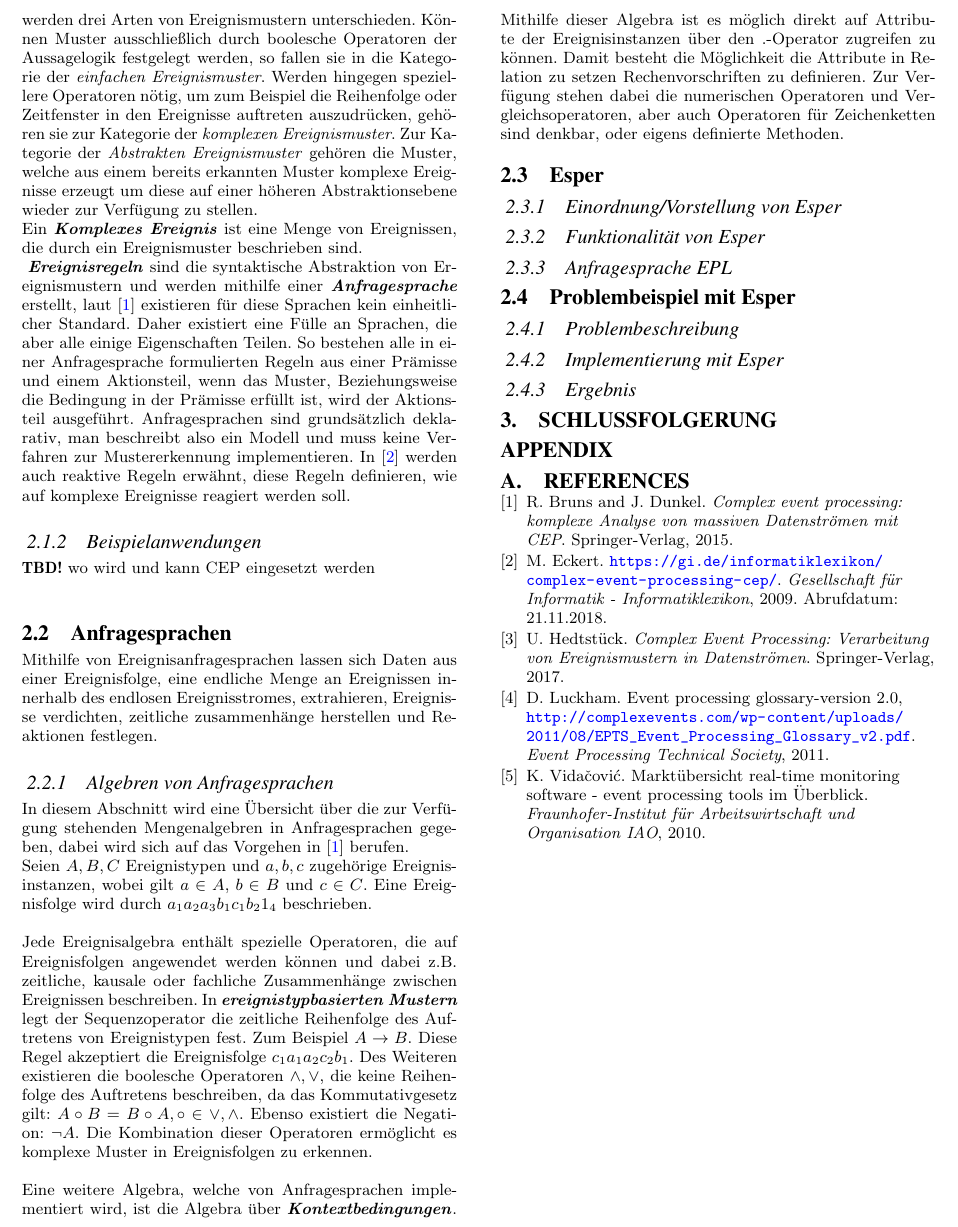
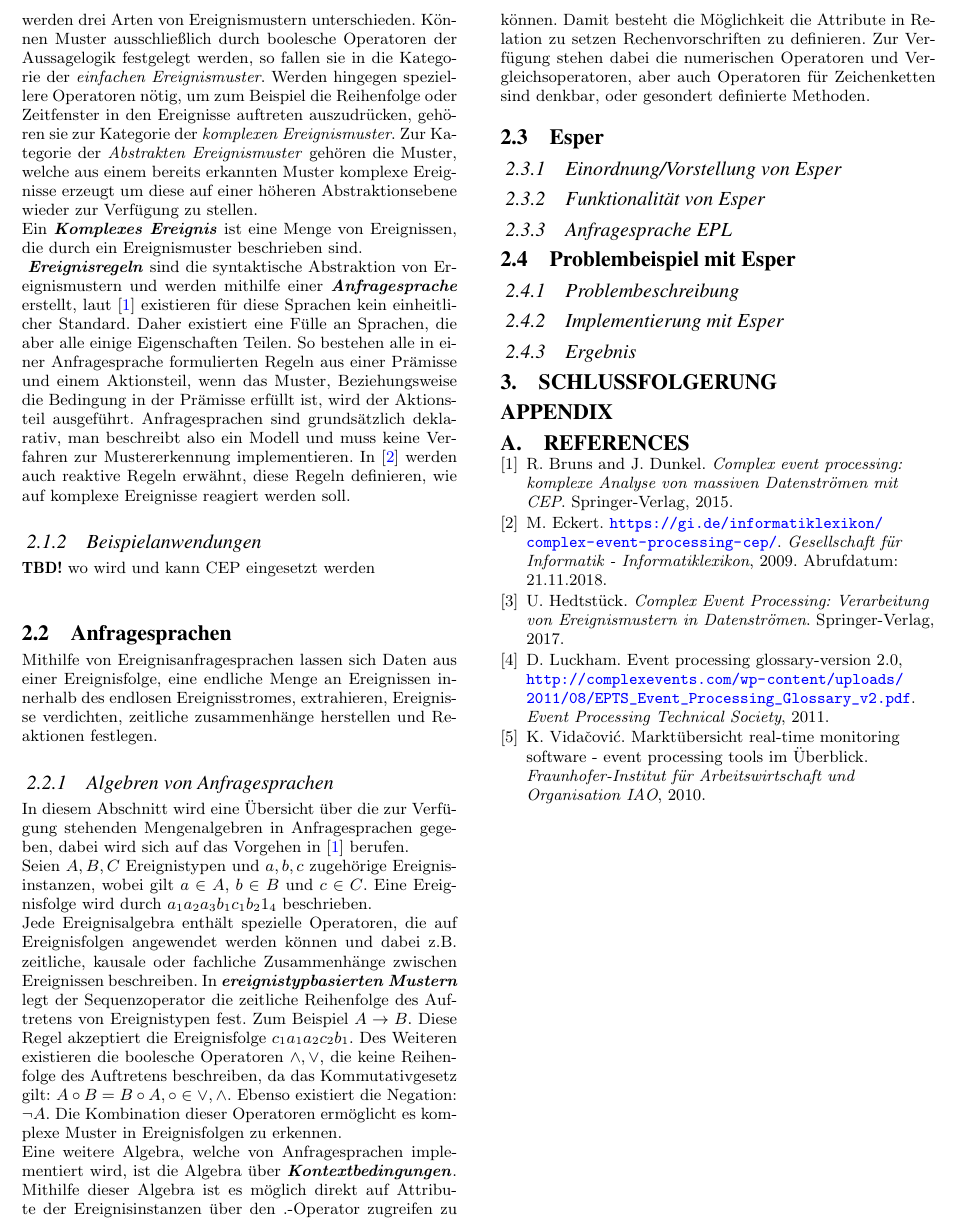
Before and after one commit to meetunix/seminar-esper, a LaTeX paper (paper/seminar-esper.tex): part of page 3 of 3, cut so that both start at the same text. Compiled offline with pdfLaTeX.

Commit message:
small changes

```diff
--- a/paper/seminar-esper.tex
+++ b/paper/seminar-esper.tex
@@ -265,8 +265,7 @@ In diesem Abschnitt wird eine Übersicht über die zur Verfügung stehenden Meng
 in Anfragesprachen gegeben, dabei wird sich auf das Vorgehen in \cite{bruns} berufen.\\
 Seien $A,B,C$ Ereignistypen und $a,b,c$ zugehörige Ereignisinstanzen, wobei gilt
 $a \in A$, $b \in B$ und $c \in C$. Eine Ereignisfolge wird durch $a_1a_2a_3b_1c_1b_21_4$
-beschrieben.
-
+beschrieben.\\
 Jede Ereignisalgebra enthält spezielle Operatoren, die auf Ereignisfolgen angewendet
 werden können und dabei z.B. zeitliche, kausale oder fachliche Zusammenhänge zwischen
 Ereignissen beschreiben. In \textbf{\textit{ereignistypbasierten Mustern}} legt der
@@ -275,14 +274,13 @@ Beispiel $A \rightarrow B$. Diese Regel akzeptiert die Ereignisfolge $c_1a_1a_2c
 Des Weiteren existieren die boolesche Operatoren $\land , \lor$, die keine Reihenfolge
 des Auftretens beschreiben, da das Kommutativgesetz gilt: $A \circ B = B \circ A, \circ
 \in {\lor,\land}$. Ebenso existiert die Negation: $\neg A$. Die Kombination dieser
-Operatoren ermöglicht es komplexe Muster in Ereignisfolgen zu erkennen.
-
+Operatoren ermöglicht es komplexe Muster in Ereignisfolgen zu erkennen.\\
 Eine weitere Algebra, welche von Anfragesprachen implementiert wird, ist die Algebra über
 \textbf{\textit{Kontextbedingungen}}. Mithilfe dieser Algebra ist es möglich direkt
 auf Attribute der Ereignisinstanzen über den $.$-Operator zugreifen zu können. Damit
 besteht die Möglichkeit die Attribute in Relation zu setzen Rechenvorschriften zu
 definieren. Zur Verfügung stehen dabei die numerischen Operatoren und
-Vergleichsoperatoren, aber auch Operatoren für Zeichenketten sind denkbar, oder eigens
+Vergleichsoperatoren, aber auch Operatoren für Zeichenketten sind denkbar, oder gesondert
 definierte Methoden.
 
 
```
